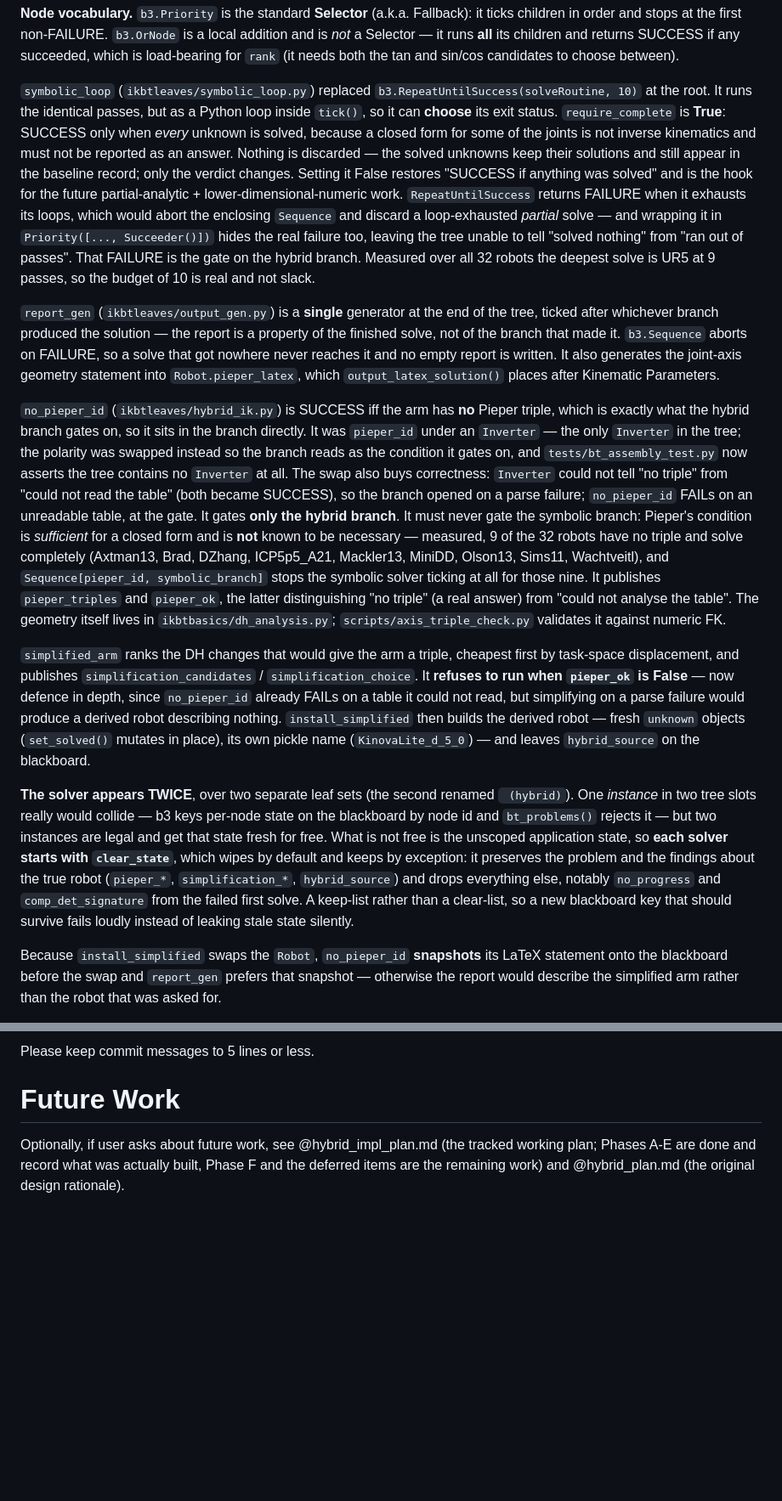
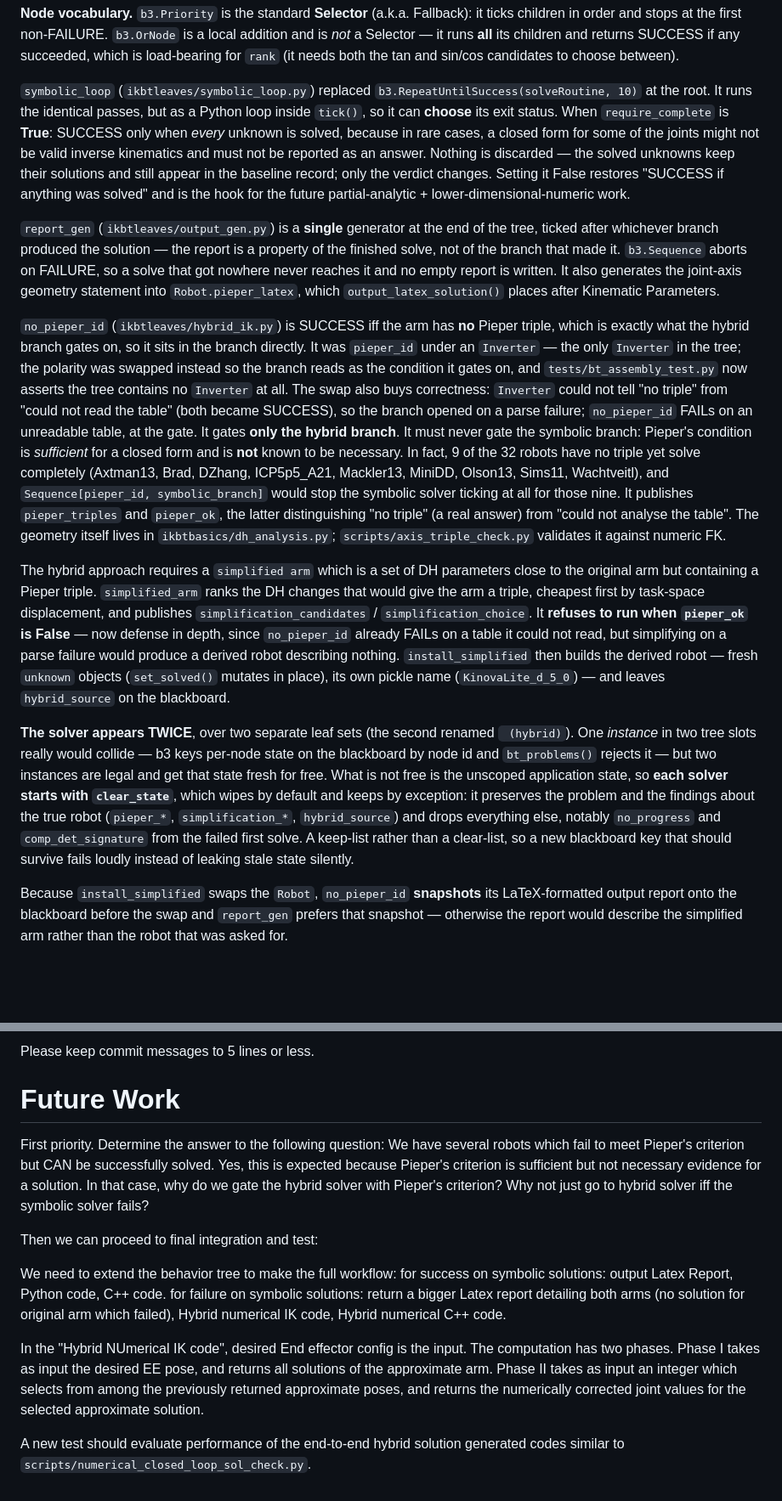
Before and after one commit to uw-biorobotics/IKBT, a Markdown page: CLAUDE.md, 2 parts joined by grey strips. Shown at 85% size. Drawn GitHub-style; blank space fills up the shorter version.

```diff
--- a/CLAUDE.md
+++ b/CLAUDE.md
@@ -115,16 +113,12 @@ needs both the tan and sin/cos candidates to choose between).
 
 `symbolic_loop` (`ikbtleaves/symbolic_loop.py`) replaced `b3.RepeatUntilSuccess(solveRoutine, 10)` at
 the root. It runs the identical passes, but as a Python loop inside `tick()`, so it can **choose** its
-exit status. `require_complete` is **True**: SUCCESS only when *every* unknown is solved, because a
-closed form for some of the joints is not inverse kinematics and must not be reported as an answer.
+exit status.  When `require_complete` is **True**: SUCCESS only when *every* unknown is solved, because
+in rare cases, a
+closed form for some of the joints might not be valid inverse kinematics and must not be reported as an answer.
 Nothing is discarded — the solved unknowns keep their solutions and still appear in the baseline
 record; only the verdict changes. Setting it False restores "SUCCESS if anything was solved" and is
-the hook for the future partial-analytic + lower-dimensional-numeric work. `RepeatUntilSuccess`
-returns FAILURE when it exhausts its loops, which would abort the enclosing `Sequence` and discard a
-loop-exhausted *partial* solve — and wrapping it in `Priority([..., Succeeder()])` hides the real
-failure too, leaving the tree unable to tell "solved nothing" from "ran out of passes". That FAILURE
-is the gate on the hybrid branch. Measured over all 32 robots the deepest solve is UR5 at 9 passes,
-so the budget of 10 is real and not slack.
+the hook for the future partial-analytic + lower-dimensional-numeric work.
 
 `report_gen` (`ikbtleaves/output_gen.py`) is a **single** generator at the end of the tree, ticked
 after whichever branch produced the solution — the report is a property of the finished solve, not of
@@ -139,16 +133,18 @@ as the condition it gates on, and `tests/bt_assembly_test.py` now asserts the tr
 `Inverter` at all. The swap also buys correctness: `Inverter` could not tell "no triple" from "could
 not read the table" (both became SUCCESS), so the branch opened on a parse failure; `no_pieper_id`
 FAILs on an unreadable table, at the gate. It gates **only the hybrid branch**. It must never gate the symbolic branch: Pieper's condition is *sufficient* for a closed
-form and is **not** known to be necessary — measured, 9 of the 32 robots have no triple and solve
+form and is **not** known to be necessary.  In fact, 9 of the 32 robots have no triple yet solve
 completely (Axtman13, Brad, DZhang, ICP5p5_A21, Mackler13, MiniDD, Olson13, Sims11, Wachtveitl), and
-`Sequence[pieper_id, symbolic_branch]` stops the symbolic solver ticking at all for those nine. It
+`Sequence[pieper_id, symbolic_branch]` would stop the symbolic solver ticking at all for those nine. It
 publishes `pieper_triples` and `pieper_ok`, the latter distinguishing "no triple" (a real answer) from
 "could not analyse the table". The geometry itself lives in `ikbtbasics/dh_analysis.py`;
 `scripts/axis_triple_check.py` validates it against numeric FK.
 
+ The hybrid approach requires a `simplified arm` which is a set of DH parameters close to the original
+ arm but containing a Pieper triple.
 `simplified_arm` ranks the DH changes that would give the arm a triple, cheapest first by task-space
 displacement, and publishes `simplification_candidates` / `simplification_choice`. It **refuses to run
-when `pieper_ok` is False** — now defence in depth, since `no_pieper_id` already FAILs on a table it
+when `pieper_ok` is False** — now defense in depth, since `no_pieper_id` already FAILs on a table it
 could not read, but simplifying on a parse failure would produce a derived robot describing nothing.
 `install_simplified` then builds the derived robot — fresh `unknown` objects (`set_solved()` mutates in
 place), its own pickle name (`KinovaLite_d_5_0`) — and leaves `hybrid_source` on the blackboard.
@@ -162,7 +158,7 @@ default and keeps by exception: it preserves the problem and the findings about
 `comp_det_signature` from the failed first solve. A keep-list rather than a clear-list, so a new
 blackboard key that should survive fails loudly instead of leaking stale state silently.
 
-Because `install_simplified` swaps the `Robot`, `no_pieper_id` **snapshots** its LaTeX statement onto the
+Because `install_simplified` swaps the `Robot`, `no_pieper_id` **snapshots** its LaTeX-formatted output report onto the
 blackboard before the swap and `report_gen` prefers that snapshot — otherwise the report would describe
 the simplified arm rather than the robot that was asked for.
 
@@ -457,6 +443,18 @@ equally-ranked solutions break differently. See `hybrid_impl_plan.md` for the in
 Please keep commit messages to 5 lines or less.
 
 # Future Work
-Optionally, if user asks about future work, see @hybrid_impl_plan.md (the tracked working plan;
-Phases A-E are done and record what was actually built, Phase F and the deferred items are the
-remaining work) and @hybrid_plan.md (the original design rationale).
+
+First priority.  Determine the answer to the following question:
+   We have several robots which fail to meet Pieper's criterion but CAN be successfully solved.  Yes, this is expected because Pieper's criterion is sufficient but not necessary evidence for a solution.   In that case, why do we gate the hybrid solver with Pieper's criterion?   Why not just go to hybrid solver iff the symbolic solver fails?
+
+   Then we can proceed to final integration and test:
+
+We need to extend the behavior tree to make the full workflow:
+  for success on symbolic solutions: output Latex Report, Python code, C++ code.
+  for failure on symbolic solutions: return a bigger Latex report detailing both arms (no solution for original arm which failed), Hybrid numerical IK code, Hybrid numerical C++ code.
+
+In the "Hybrid NUmerical IK code",  desired End effector config is the input.  The computation has two phases.
+Phase I takes as input the desired EE pose, and returns all solutions of the approximate arm.
+Phase II takes as input an integer which selects from among the previously returned approximate poses, and returns the numerically corrected joint values for the selected approximate solution.
+
+A new test should evaluate performance of the end-to-end hybrid solution generated codes similar to `scripts/numerical_closed_loop_sol_check.py`.
```
Also changed, not shown: other parts of CLAUDE.md (+7 -19 lines).
